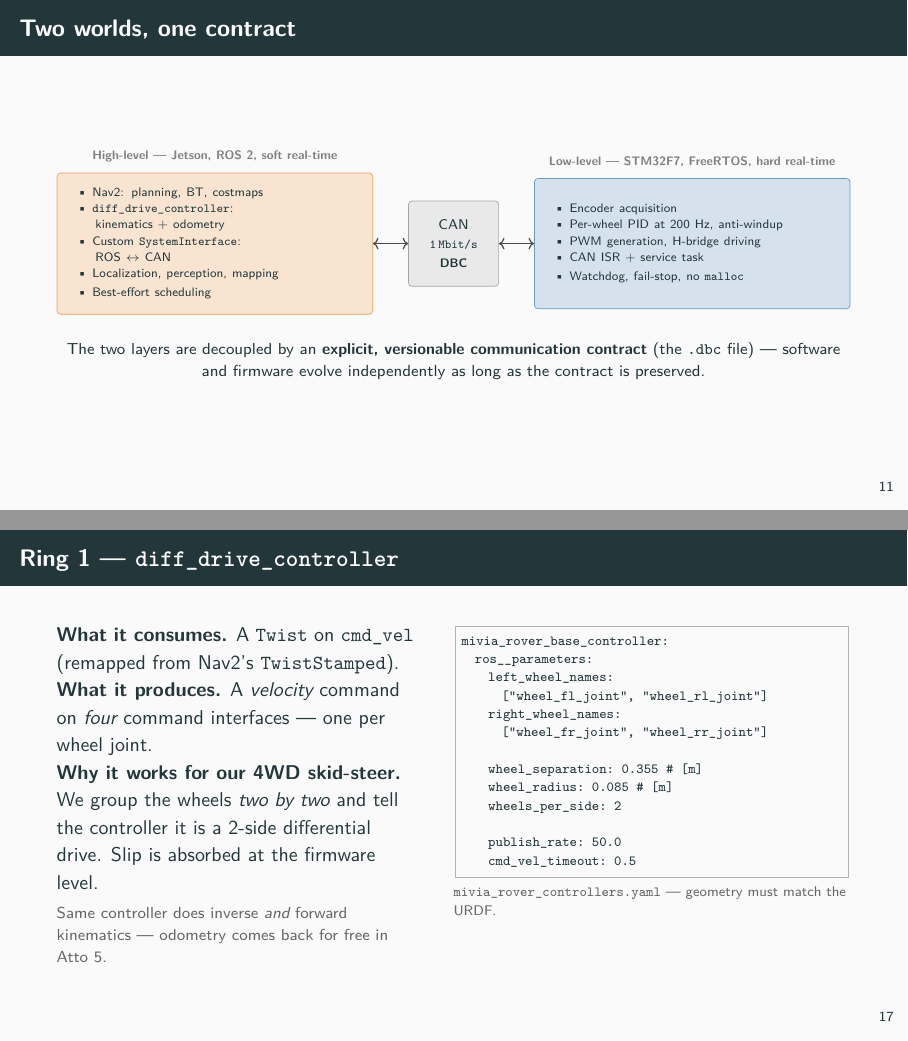
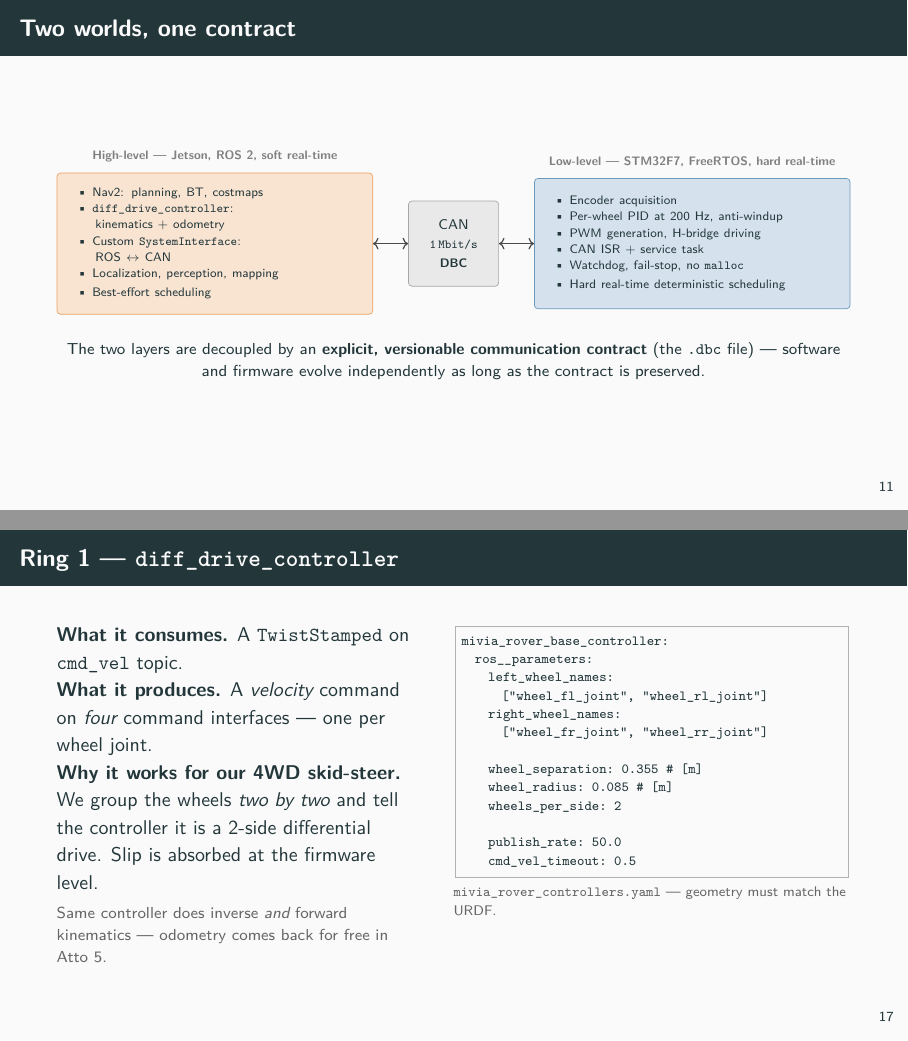
Before and after one commit to nslookupalexios/MobileRobotsSeminar, LaTeX slides (main.tex, which reads chapters/03_gap.tex, chapters/04_downstream.tex): pages 18 and 26 of 57, joined at a grey line. Compiled offline with pdfLaTeX.

Commit message:
some adjustments

```diff
--- a/chapters/03_gap.tex
+++ b/chapters/03_gap.tex
@@ -129,7 +129,8 @@
       \textbullet\ Per-wheel PID at \(200\)~Hz, anti-windup\\
       \textbullet\ PWM generation, H-bridge driving\\
       \textbullet\ CAN ISR + service task\\
-      \textbullet\ Watchdog, fail-stop, no \texttt{malloc}
+      \textbullet\ Watchdog, fail-stop, no \texttt{malloc}\\
+      \textbullet\ Hard real-time deterministic scheduling
     };
 
     \node[layerlbl, above=1mm of hlbox]
--- a/chapters/04_downstream.tex
+++ b/chapters/04_downstream.tex
@@ -95,8 +95,7 @@
 \begin{frame}[fragile]{Ring 1 — \texttt{diff\_drive\_controller}}
   \begin{columns}[T,onlytextwidth]
     \column{0.45\textwidth}
-      \textbf{What it consumes.} A \texttt{Twist} on \texttt{cmd\_vel}
-      (remapped from Nav2's \texttt{TwistStamped}).
+      \textbf{What it consumes.} A \texttt{TwistStamped} on \texttt{cmd\_vel} topic.
 
       \textbf{What it produces.} A \emph{velocity} command on \emph{four}
       command interfaces — one per wheel joint.
```
